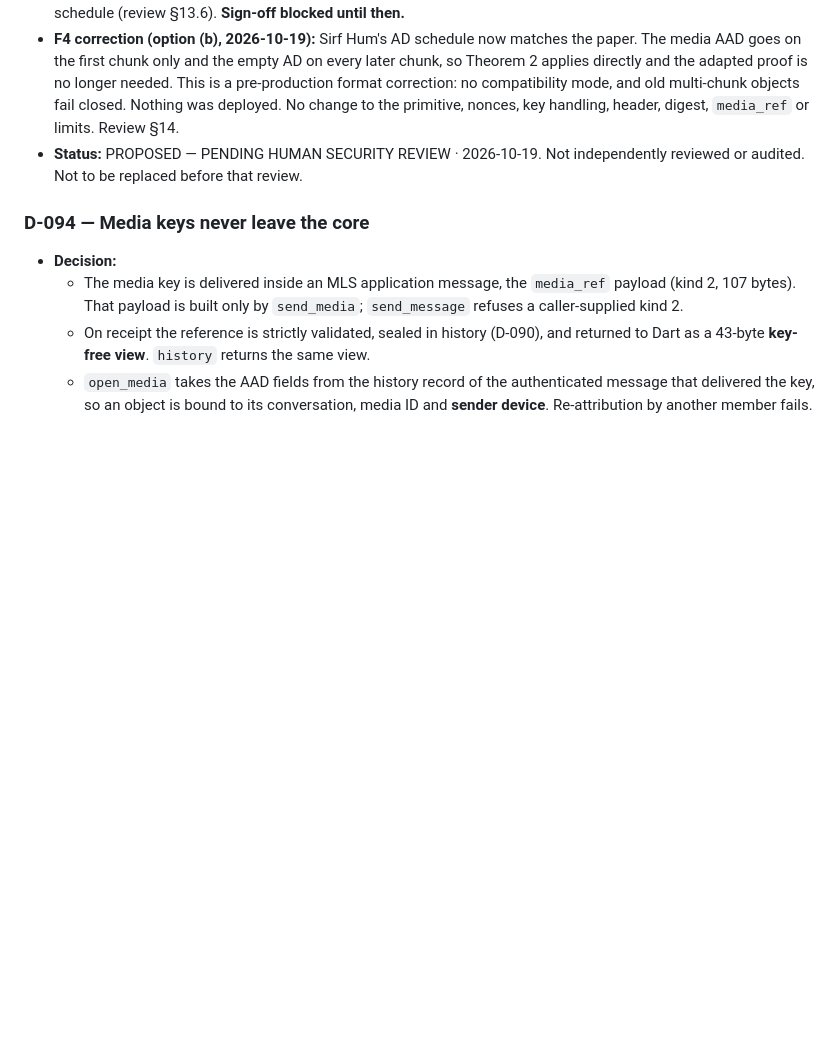
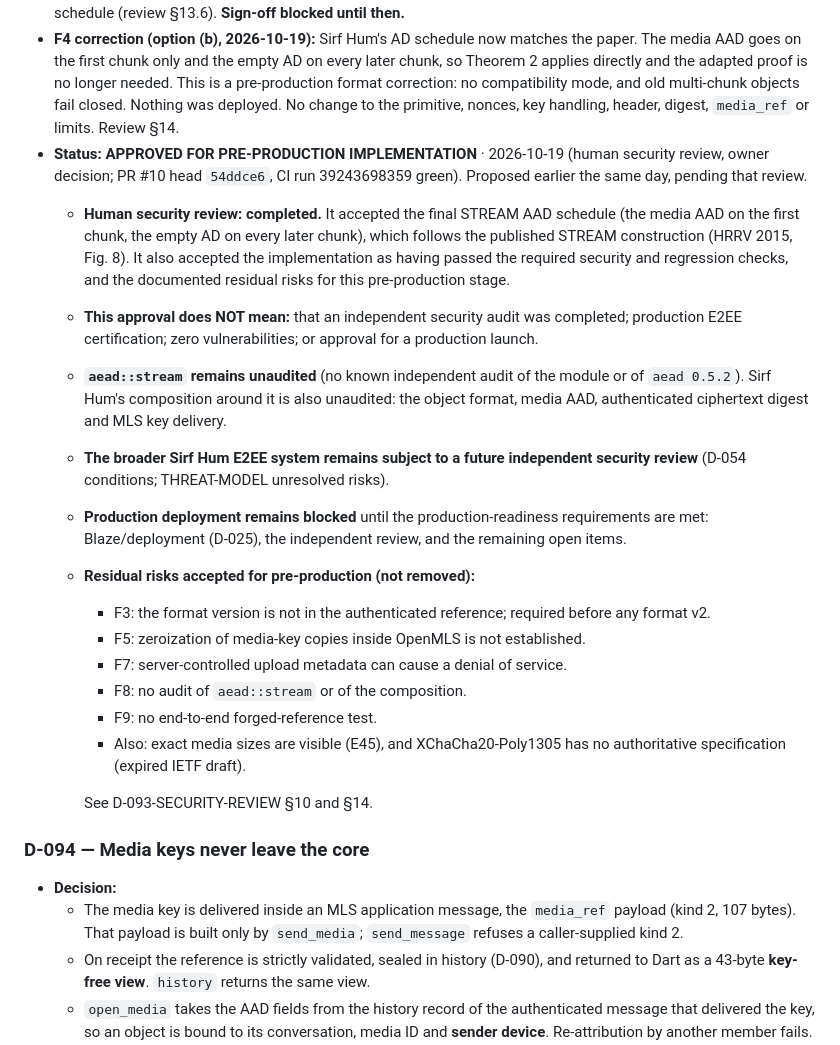
Before and after one commit to codex-warrior/sirf-hum, a Markdown page: docs/decisions/DECISION-LOG.md, the part around the change. GitHub-like rendering; blank space fills up the shorter version.

```diff
--- a/docs/decisions/DECISION-LOG.md
+++ b/docs/decisions/DECISION-LOG.md
@@ -880,7 +880,21 @@ Statuses: **Accepted** · **Proposed** (needs owner confirmation) ·
 - **Investigation:** [D-093-SECURITY-REVIEW](../security/D-093-SECURITY-REVIEW.md) (2026-10-19). Engineering recommendation: *merge with specific security changes*, meaning documentation corrections F1 and F2 (applied) plus human sign-off. Pre-v2 follow-up: F3. This is not an approval.
 - **F4 evidence pass (2026-10-19):** the paper was obtained (co-author's copy). `StreamBE32` matches its nonce encoding, final flag and state machine. **Deviation:** Sirf Hum passes the media AAD to every segment, while the paper's STREAM uses it on segment 1 only (ε afterwards), so Theorem 2 does not literally cover the implemented variant. No weakness found. Resolve by (a) review of the adapted reduction or (b) switching to the paper's AD schedule (review §13.6). **Sign-off blocked until then.**
 - **F4 correction (option (b), 2026-10-19):** Sirf Hum's AD schedule now matches the paper. The media AAD goes on the first chunk only and the empty AD on every later chunk, so Theorem 2 applies directly and the adapted proof is no longer needed. This is a pre-production format correction: no compatibility mode, and old multi-chunk objects fail closed. Nothing was deployed. No change to the primitive, nonces, key handling, header, digest, `media_ref` or limits. Review §14.
-- **Status:** PROPOSED — PENDING HUMAN SECURITY REVIEW · 2026-10-19. Not independently reviewed or audited. Not to be replaced before that review.
+- **Status:** **APPROVED FOR PRE-PRODUCTION IMPLEMENTATION** · 2026-10-19 (human security review, owner decision; PR #10 head `54ddce6`, CI run 39243698359 green). Proposed earlier the same day, pending that review.
+  - **Human security review: completed.** It accepted the final STREAM AAD schedule (the media AAD on the first chunk, the empty AD on every later chunk), which follows the published STREAM construction (HRRV 2015, Fig. 8). It also accepted the implementation as having passed the required security and regression checks, and the documented residual risks for this pre-production stage.
+  - **This approval does NOT mean:** that an independent security audit was completed; production E2EE certification; zero vulnerabilities; or approval for a production launch.
+  - **`aead::stream` remains unaudited** (no known independent audit of the module or of `aead 0.5.2`). Sirf Hum's composition around it is also unaudited: the object format, media AAD, authenticated ciphertext digest and MLS key delivery.
+  - **The broader Sirf Hum E2EE system remains subject to a future independent security review** (D-054 conditions; THREAT-MODEL unresolved risks).
+  - **Production deployment remains blocked** until the production-readiness requirements are met: Blaze/deployment (D-025), the independent review, and the remaining open items.
+  - **Residual risks accepted for pre-production (not removed):**
+    - F3: the format version is not in the authenticated reference; required before any format v2.
+    - F5: zeroization of media-key copies inside OpenMLS is not established.
+    - F7: server-controlled upload metadata can cause a denial of service.
+    - F8: no audit of `aead::stream` or of the composition.
+    - F9: no end-to-end forged-reference test.
+    - Also: exact media sizes are visible (E45), and XChaCha20-Poly1305 has no authoritative specification (expired IETF draft).
+
+    See D-093-SECURITY-REVIEW §10 and §14.
 
 ### D-094 — Media keys never leave the core
 - **Decision:**
```
Also changed, not shown: docs/security/D-093-SECURITY-REVIEW.md (+18 -8 lines), docs/security/E2EE-MEDIA-AND-NOTIFICATIONS.md (+3 -2 lines).
